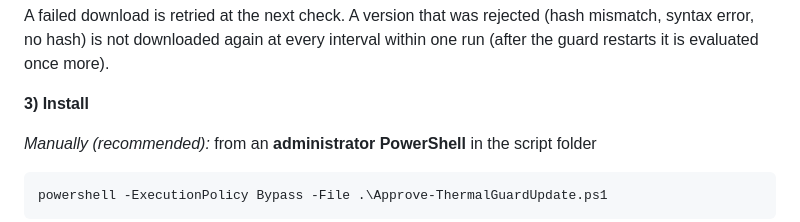
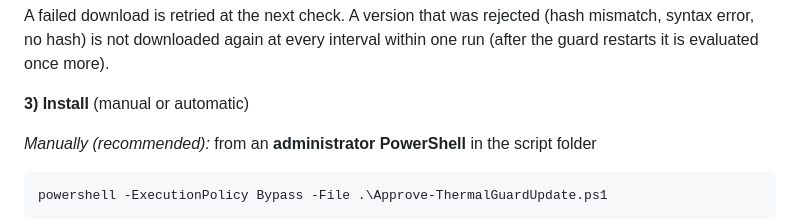
Before and after one commit to pol4rfuchs/Thermalguard-hwinfo64, a Markdown page: README.en.md, the part around the change. Rendered like a GitHub page.

Commit message:
Update installation section in README.en.md
Clarify installation instructions in README.

```diff
--- a/README.en.md
+++ b/README.en.md
@@ -211,7 +211,7 @@ $UpdateHealthCheckTimeoutSec = 90     # how long the installer waits for the new
 
 A failed download is retried at the next check. A version that was rejected (hash mismatch, syntax error, no hash) is not downloaded again at every interval within one run (after the guard restarts it is evaluated once more).
 
-**3) Install**
+**3) Install** (manual or automatic)
 
 *Manually (recommended):* from an **administrator PowerShell** in the script folder
 
```
